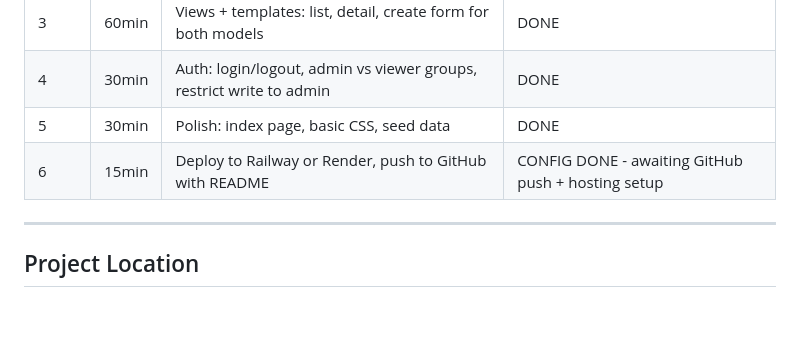
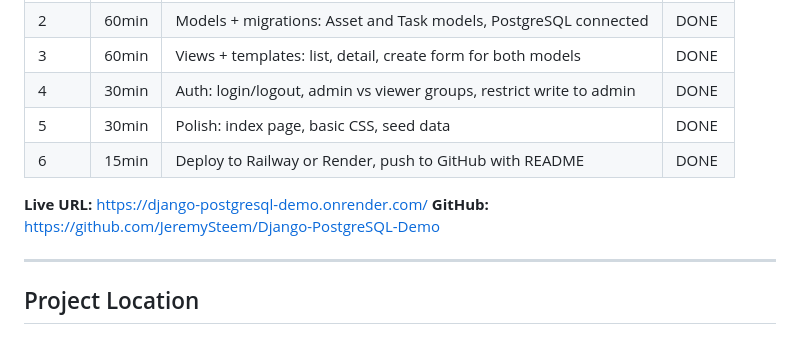
Before and after one commit to JeremySteem/Django-PostgreSQL-Demo, a Markdown page: CONTEXT.md, the part around the change. Rendered like a GitHub page; blank space fills up the shorter version.

```diff
--- a/CONTEXT.md
+++ b/CONTEXT.md
@@ -47,7 +47,10 @@ Three features:
 | 3     | 60min | Views + templates: list, detail, create form for both models         | DONE |
 | 4     | 30min | Auth: login/logout, admin vs viewer groups, restrict write to admin  | DONE |
 | 5     | 30min | Polish: index page, basic CSS, seed data                             | DONE |
-| 6     | 15min | Deploy to Railway or Render, push to GitHub with README              | CONFIG DONE - awaiting GitHub push + hosting setup |
+| 6     | 15min | Deploy to Railway or Render, push to GitHub with README              | DONE |
+
+**Live URL:** https://django-postgresql-demo.onrender.com/
+**GitHub:** https://github.com/JeremySteem/Django-PostgreSQL-Demo
 
 ---
 
```
Also changed, not shown: README.md (+5 -0 lines).
